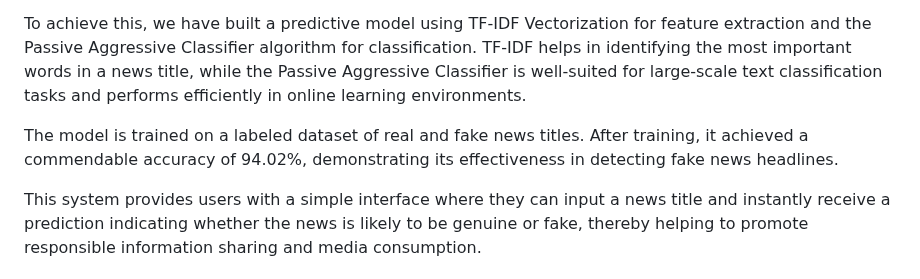
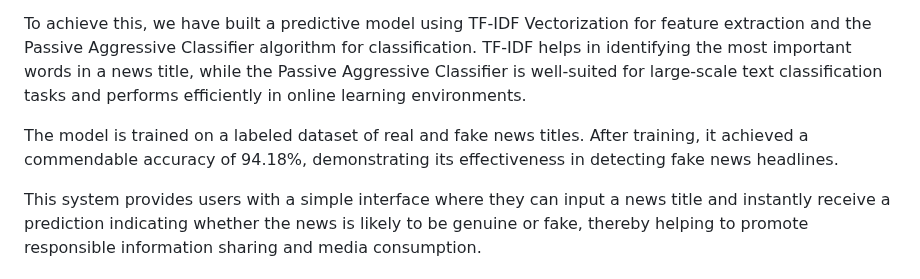
Before and after one commit to Krishishah7/ClearHeadlines, a Markdown page: README.md, the part around the change. Drawn GitHub-style.

```diff
--- a/README.md
+++ b/README.md
@@ -26,7 +26,7 @@ In today’s digital age, the rapid spread of misinformation has become a seriou
 
 To achieve this, we have built a predictive model using TF-IDF Vectorization for feature extraction and the Passive Aggressive Classifier algorithm for classification. TF-IDF helps in identifying the most important words in a news title, while the Passive Aggressive Classifier is well-suited for large-scale text classification tasks and performs efficiently in online learning environments.
 
-The model is trained on a labeled dataset of real and fake news titles. After training, it achieved a commendable accuracy of 94.02%, demonstrating its effectiveness in detecting fake news headlines.
+The model is trained on a labeled dataset of real and fake news titles. After training, it achieved a commendable accuracy of 94.18%, demonstrating its effectiveness in detecting fake news headlines.
 
 This system provides users with a simple interface where they can input a news title and instantly receive a prediction indicating whether the news is likely to be genuine or fake, thereby helping to promote responsible information sharing and media consumption.
 
```
